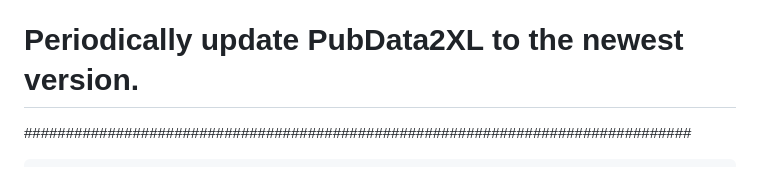
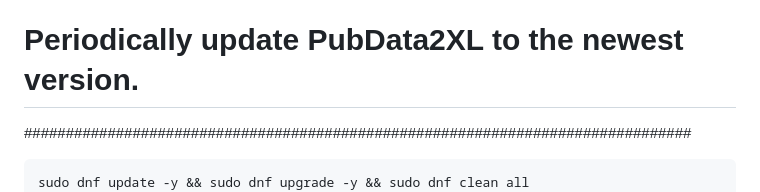
Before and after one commit to PubData2XL/PubData2XL, a Markdown page: README.md, the part around the change. Rendered like a GitHub page.

````diff
--- a/README.md
+++ b/README.md
@@ -256,6 +256,7 @@ sudo systemctl status crond
 # Periodically update PubData2XL to the newest version.
 ################################################################################
 ```
+sudo dnf update -y && sudo dnf upgrade -y && sudo dnf clean all
 cd /home/sammy/webapps/pubdata2xl
 source /home/sammy/webapps/pubdata2xl/.venv/bin/activate
 sudo wget https://github.com/PubData2XL/PubData2XL/archive/refs/heads/main.zip
````
